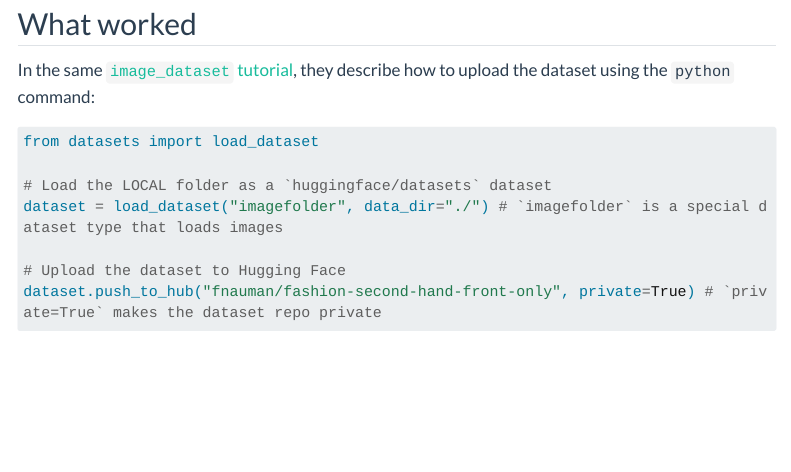
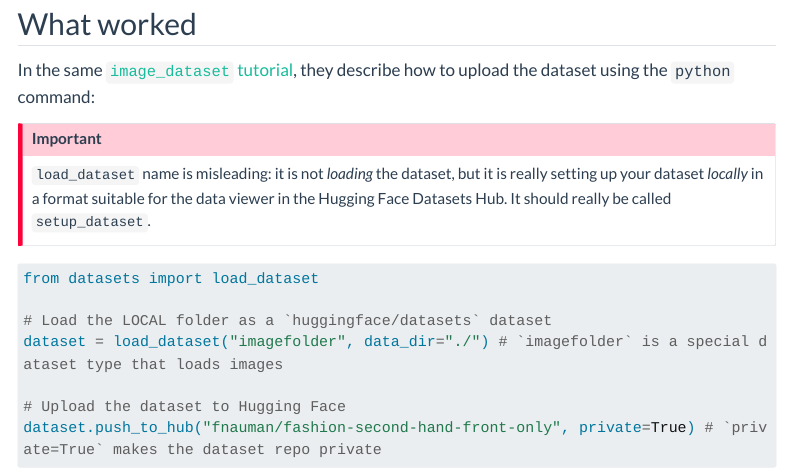
Before and after one commit to fnauman/fnauman.github.io, a Quarto document (randomposts/2025-01-31-hf-data-upload/index.qmd): the page in a window 1100 px wide, from 1250 px down. Rendered offline with R 4.5, knitr and Pandoc in place of Quarto, with nearby package versions; menus at the side of the page are left out; long lines of code are wrapped.

Commit message:
added a note

````diff
--- a/randomposts/2025-01-31-hf-data-upload/index.qmd
+++ b/randomposts/2025-01-31-hf-data-upload/index.qmd
@@ -43,6 +43,10 @@
 
 In the same [`image_dataset` tutorial](https://huggingface.co/docs/datasets/en/image_dataset), they describe how to upload the dataset using the `python` command:
 
+::: {.callout-important}
+`load_dataset` name is misleading: it is not *loading* the dataset, but it is really setting up your dataset *locally* in a format suitable for the data viewer in the Hugging Face Datasets Hub. It should really be called `setup_dataset`.
+:::
+
 ```python
 from datasets import load_dataset
 
````
